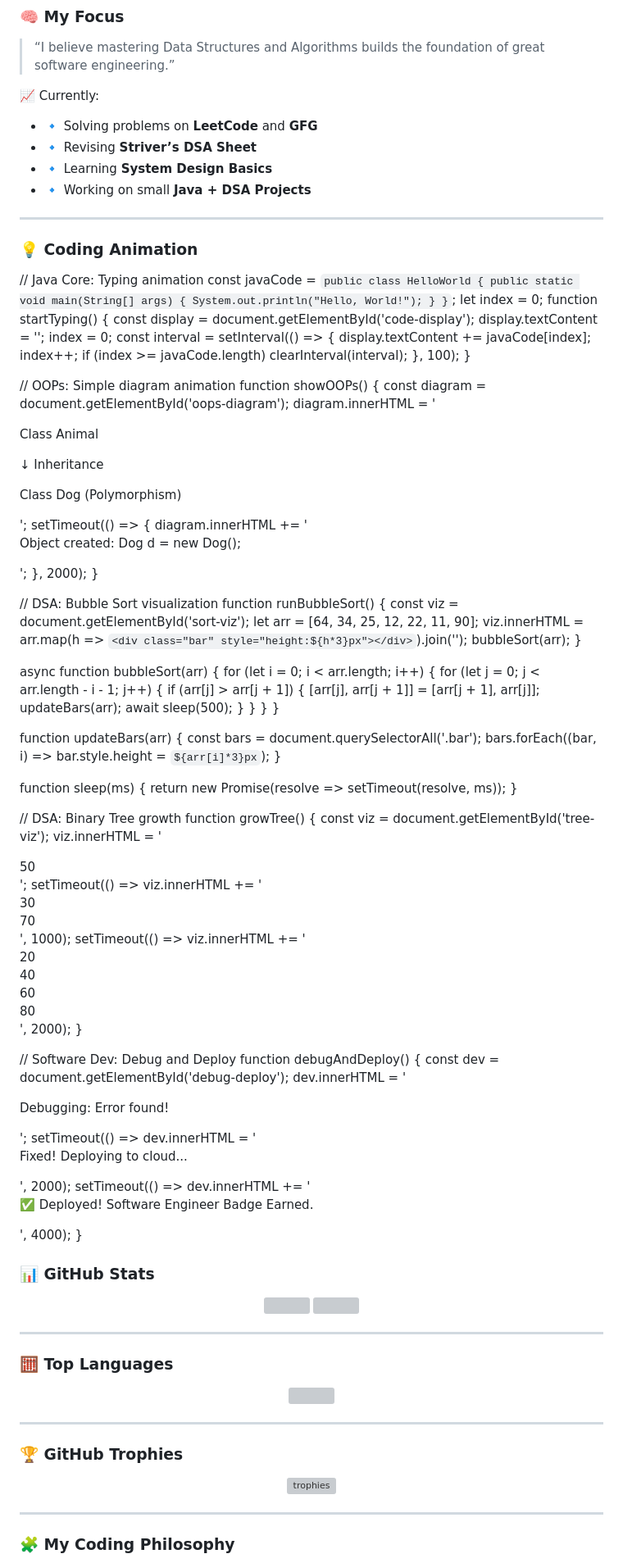
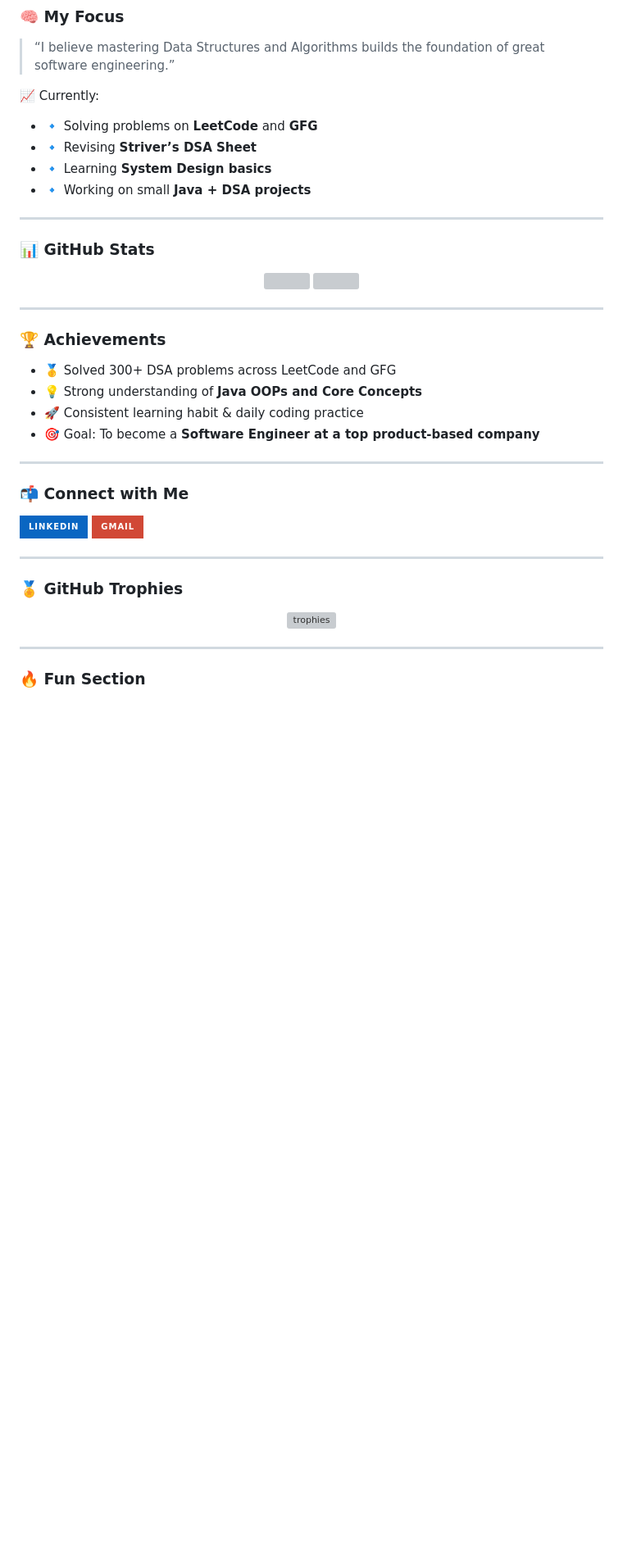
Before and after one commit to rochak0001/rochak0001, a Markdown page: README.md, the part around the change printed below. Shown: that part at 82% size. Rendered like a GitHub page; badges without logos; blank space fills up the shorter version; grey boxes are pictures that could not be loaded.

```diff
--- a/README.md
+++ b/README.md
@@ -40,81 +40,10 @@
 📈 Currently:
 - 🔹 Solving problems on **LeetCode** and **GFG**
 - 🔹 Revising **Striver’s DSA Sheet**
-- 🔹 Learning **System Design Basics**
-- 🔹 Working on small **Java + DSA Projects**
+- 🔹 Learning **System Design basics**
+- 🔹 Working on small **Java + DSA projects**
 
 ---
-
-### 💡 Coding Animation
-// Java Core: Typing animation
-const javaCode = `public class HelloWorld {
-    public static void main(String[] args) {
-        System.out.println("Hello, World!");
-    }
-}`;
-let index = 0;
-function startTyping() {
-    const display = document.getElementById('code-display');
-    display.textContent = '';
-    index = 0;
-    const interval = setInterval(() => {
-        display.textContent += javaCode[index];
-        index++;
-        if (index >= javaCode.length) clearInterval(interval);
-    }, 100);
-}
-
-// OOPs: Simple diagram animation
-function showOOPs() {
-    const diagram = document.getElementById('oops-diagram');
-    diagram.innerHTML = '<p>Class Animal</p><p>↓ Inheritance</p><p>Class Dog (Polymorphism)</p>';
-    setTimeout(() => {
-        diagram.innerHTML += '<p>Object created: Dog d = new Dog();</p>';
-    }, 2000);
-}
-
-// DSA: Bubble Sort visualization
-function runBubbleSort() {
-    const viz = document.getElementById('sort-viz');
-    let arr = [64, 34, 25, 12, 22, 11, 90];
-    viz.innerHTML = arr.map(h => `<div class="bar" style="height:${h*3}px"></div>`).join('');
-    bubbleSort(arr);
-}
-
-async function bubbleSort(arr) {
-    for (let i = 0; i < arr.length; i++) {
-        for (let j = 0; j < arr.length - i - 1; j++) {
-            if (arr[j] > arr[j + 1]) {
-                [arr[j], arr[j + 1]] = [arr[j + 1], arr[j]];
-                updateBars(arr);
-                await sleep(500);
-            }
-        }
-    }
-}
-
-function updateBars(arr) {
-    const bars = document.querySelectorAll('.bar');
-    bars.forEach((bar, i) => bar.style.height = `${arr[i]*3}px`);
-}
-
-function sleep(ms) { return new Promise(resolve => setTimeout(resolve, ms)); }
-
-// DSA: Binary Tree growth
-function growTree() {
-    const viz = document.getElementById('tree-viz');
-    viz.innerHTML = '<div class="node">50</div>';
-    setTimeout(() => viz.innerHTML += '<div class="node">30</div><div class="node">70</div>', 1000);
-    setTimeout(() => viz.innerHTML += '<div class="node">20</div><div class="node">40</div><div class="node">60</div><div class="node">80</div>', 2000);
-}
-
-// Software Dev: Debug and Deploy
-function debugAndDeploy() {
-    const dev = document.getElementById('debug-deploy');
-    dev.innerHTML = '<p>Debugging: Error found!</p>';
-    setTimeout(() => dev.innerHTML = '<p>Fixed! Deploying to cloud...</p>', 2000);
-    setTimeout(() => dev.innerHTML += '<p>✅ Deployed! Software Engineer Badge Earned.</p>', 4000);
-}
 
 ### 📊 GitHub Stats
 
@@ -125,15 +54,29 @@ function debugAndDeploy() {
 
 ---
 
-### 🧮 Top Languages
+### 🏆 Achievements
 
-<p align="center">
-  <img src="https://github-readme-stats.vercel.app/api/top-langs/?username=rochak0001&layout=compact&theme=tokyonight&hide_border=true" />
+- 🥇 Solved 300+ DSA problems across LeetCode and GFG
+- 💡 Strong understanding of **Java OOPs and Core Concepts**
+- 🚀 Consistent learning habit & daily coding practice
+- 🎯 Goal: To become a **Software Engineer at a top product-based company**
+
+---
+
+### 📬 Connect with Me
+
+<p align="left">
+  <a href="https://www.linkedin.com/in/rochak0001" target="_blank">
+    <img src="https://img.shields.io/badge/LinkedIn-0A66C2?style=for-the-badge&logo=linkedin&logoColor=white"/>
+  </a>
+  <a href="mailto:rochakprajapati0001@gmail.com" target="_blank">
+    <img src="https://img.shields.io/badge/Gmail-D14836?style=for-the-badge&logo=gmail&logoColor=white"/>
+  </a>
 </p>
 
 ---
 
-### 🏆 GitHub Trophies
+### 🏅 GitHub Trophies
 
 <p align="center">
   <img src="https://github-profile-trophy.vercel.app/?username=rochak0001&theme=tokyonight&no-frame=true&row=1&column=6" alt="trophies"/>
@@ -141,5 +84,5 @@ function debugAndDeploy() {
 
 ---
 
-### 🧩 My Coding Philosophy
+### 🔥 Fun Section
 
```
Also changed, not shown: other parts of README.md (+10 -23 lines).
